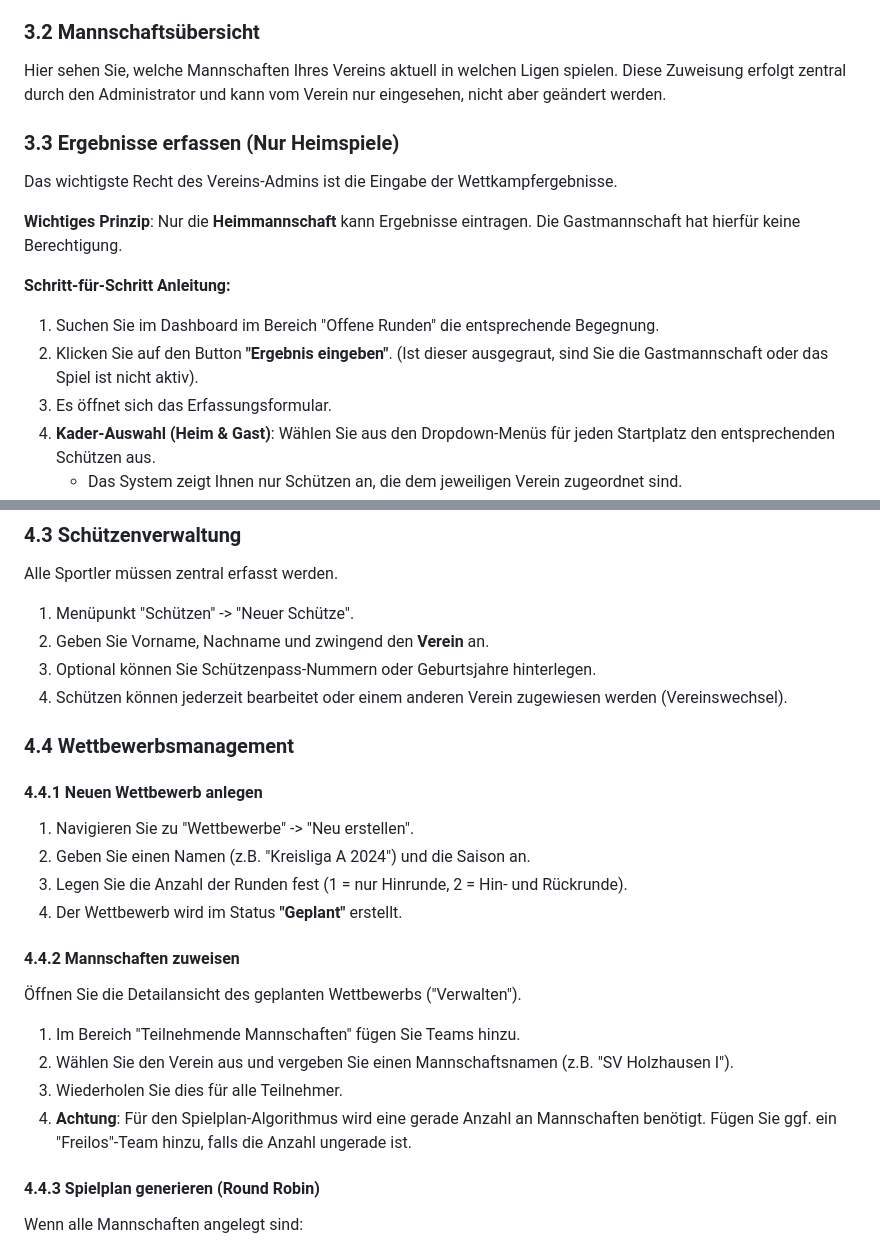
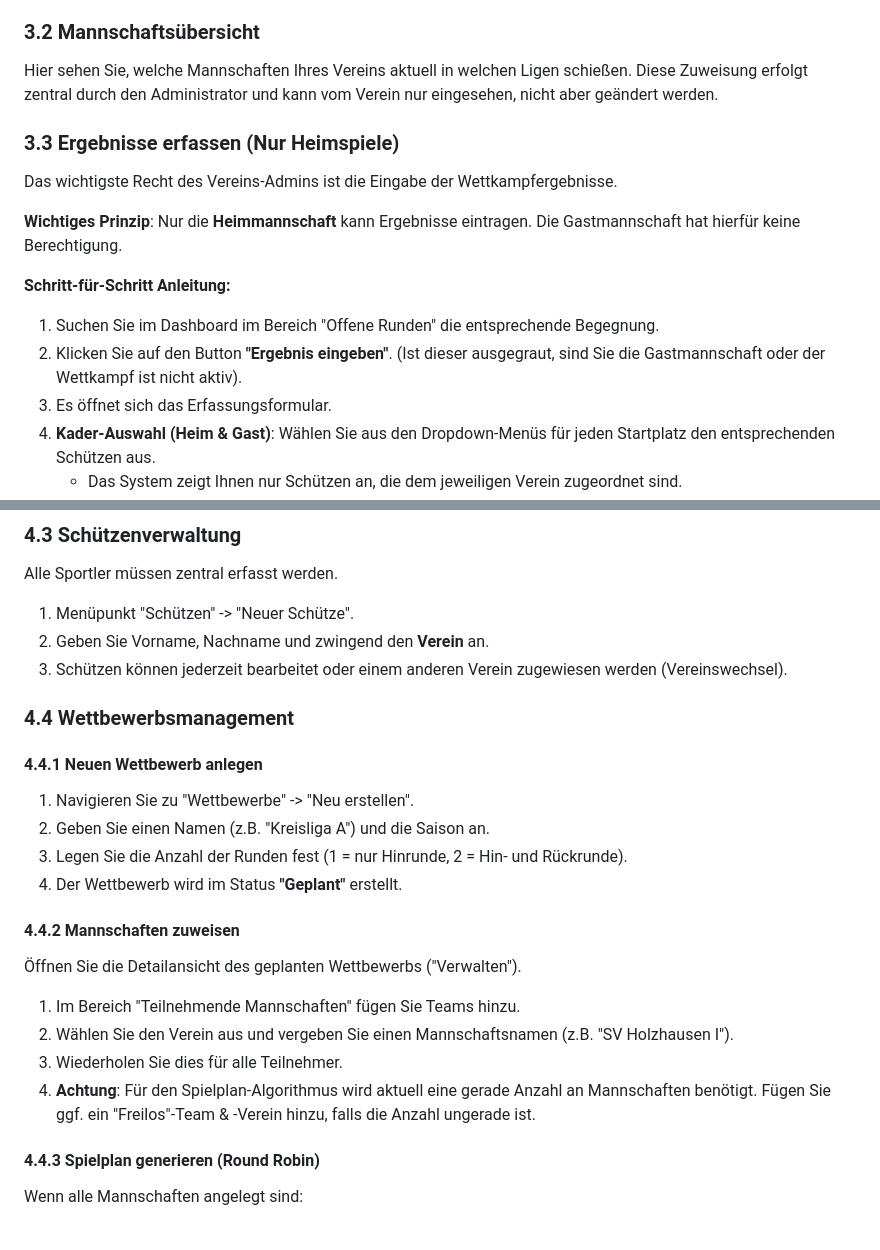
Before and after one commit to antonbader/BLALI, a Markdown page: HANDBUCH.md, 2 parts joined by grey strips. Rendered like a GitHub page.

Commit message:
Fix wording and clarify competition requirements
Corrected wording from 'spielen' to 'schießen' and clarified the requirement for even teams in the competition management section.

```diff
--- a/HANDBUCH.md
+++ b/HANDBUCH.md
@@ -69,7 +69,7 @@ Vereins-Administratoren verwalten die Belange ihres eigenen Vereins und sind fü
     *   **Mannschaftsübersicht**: Eine Auflistung aller Mannschaften Ihres Vereins, die in aktiven Wettbewerben gemeldet sind.
 
 ### 3.2 Mannschaftsübersicht
-Hier sehen Sie, welche Mannschaften Ihres Vereins aktuell in welchen Ligen spielen. Diese Zuweisung erfolgt zentral durch den Administrator und kann vom Verein nur eingesehen, nicht aber geändert werden.
+Hier sehen Sie, welche Mannschaften Ihres Vereins aktuell in welchen Ligen schießen. Diese Zuweisung erfolgt zentral durch den Administrator und kann vom Verein nur eingesehen, nicht aber geändert werden.
 
 ### 3.3 Ergebnisse erfassen (Nur Heimspiele)
 Das wichtigste Recht des Vereins-Admins ist die Eingabe der Wettkampfergebnisse.
@@ -78,7 +78,7 @@ Das wichtigste Recht des Vereins-Admins ist die Eingabe der Wettkampfergebnisse.
 
 **Schritt-für-Schritt Anleitung:**
 1.  Suchen Sie im Dashboard im Bereich "Offene Runden" die entsprechende Begegnung.
-2.  Klicken Sie auf den Button **"Ergebnis eingeben"**. (Ist dieser ausgegraut, sind Sie die Gastmannschaft oder das Spiel ist nicht aktiv).
+2.  Klicken Sie auf den Button **"Ergebnis eingeben"**. (Ist dieser ausgegraut, sind Sie die Gastmannschaft oder der Wettkampf ist nicht aktiv).
 3.  Es öffnet sich das Erfassungsformular.
 4.  **Kader-Auswahl (Heim & Gast)**: Wählen Sie aus den Dropdown-Menüs für jeden Startplatz den entsprechenden Schützen aus.
     *   Das System zeigt Ihnen nur Schützen an, die dem jeweiligen Verein zugeordnet sind.
@@ -123,14 +123,13 @@ Die Basis des Systems sind Vereine und deren Benutzerkonten.
 Alle Sportler müssen zentral erfasst werden.
 1.  Menüpunkt "Schützen" -> "Neuer Schütze".
 2.  Geben Sie Vorname, Nachname und zwingend den **Verein** an.
-3.  Optional können Sie Schützenpass-Nummern oder Geburtsjahre hinterlegen.
-4.  Schützen können jederzeit bearbeitet oder einem anderen Verein zugewiesen werden (Vereinswechsel).
+3.  Schützen können jederzeit bearbeitet oder einem anderen Verein zugewiesen werden (Vereinswechsel).
 
 ### 4.4 Wettbewerbsmanagement
 
 #### 4.4.1 Neuen Wettbewerb anlegen
 1.  Navigieren Sie zu "Wettbewerbe" -> "Neu erstellen".
-2.  Geben Sie einen Namen (z.B. "Kreisliga A 2024") und die Saison an.
+2.  Geben Sie einen Namen (z.B. "Kreisliga A") und die Saison an.
 3.  Legen Sie die Anzahl der Runden fest (1 = nur Hinrunde, 2 = Hin- und Rückrunde).
 4.  Der Wettbewerb wird im Status **"Geplant"** erstellt.
 
@@ -139,7 +138,7 @@ Alle Sportler müssen zentral erfasst werden.
 1.  Im Bereich "Teilnehmende Mannschaften" fügen Sie Teams hinzu.
 2.  Wählen Sie den Verein aus und vergeben Sie einen Mannschaftsnamen (z.B. "SV Holzhausen I").
 3.  Wiederholen Sie dies für alle Teilnehmer.
-4.  **Achtung**: Für den Spielplan-Algorithmus wird eine gerade Anzahl an Mannschaften benötigt. Fügen Sie ggf. ein "Freilos"-Team hinzu, falls die Anzahl ungerade ist.
+4.  **Achtung**: Für den Spielplan-Algorithmus wird aktuell eine gerade Anzahl an Mannschaften benötigt. Fügen Sie ggf. ein "Freilos"-Team & -Verein hinzu, falls die Anzahl ungerade ist.
 
 #### 4.4.3 Spielplan generieren (Round Robin)
 Wenn alle Mannschaften angelegt sind:
```
